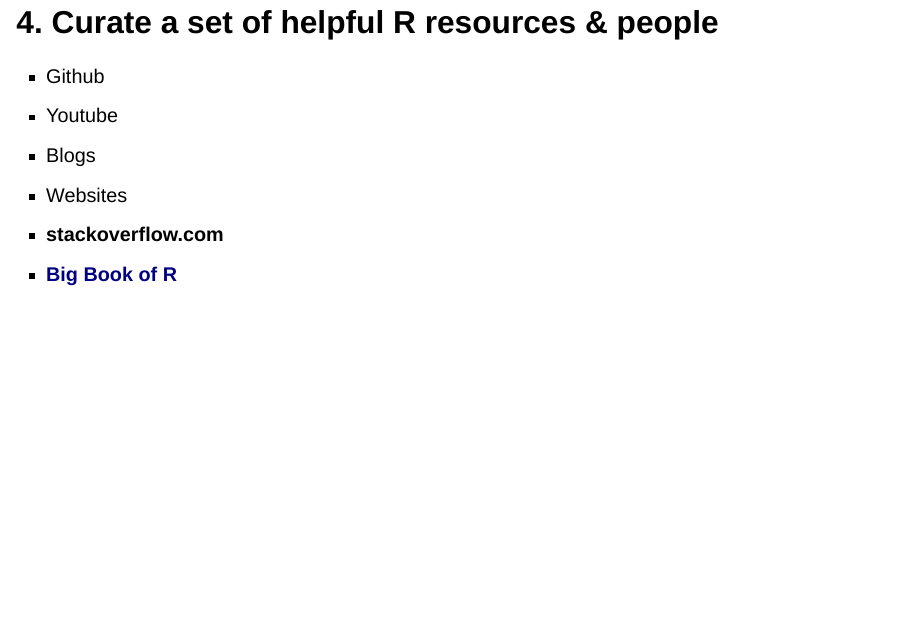
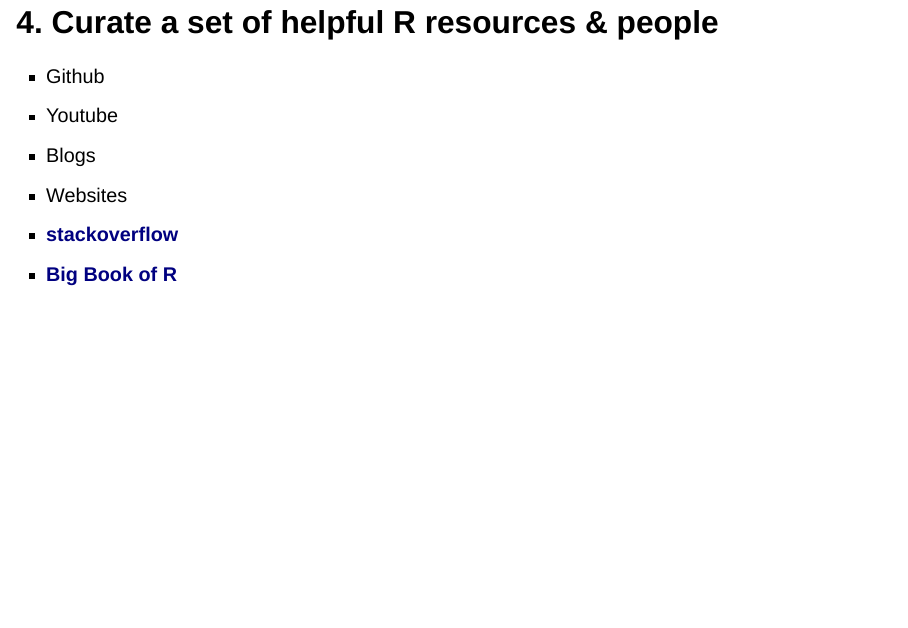
Before and after one commit to IwoA/WolnyR, a Quarto document (tips.qmd): page 5 of 10. Rendered offline with R 4.5, knitr and Pandoc in place of Quarto, with nearby package versions; drawn as Slidy slides in place of the format the file asks for.

Commit message:
kilka udoskonalen

```diff
--- a/tips.qmd
+++ b/tips.qmd
@@ -1,7 +1,14 @@
 ---
 title: "Tips for New R Users"
 author: "Iwo Augustyński"
-format: revealjs
+format:
+  revealjs:
+    incremental: true
+    theme: beige
+    logo: WUEB_horizontal_RGB_color_1.png
+    footer: "Programming in R and Python"
+    preview-links: true
+    self-contained: true
 editor: visual
 ---
 
@@ -33,7 +44,7 @@
 -   Youtube
 -   Blogs
 -   Websites
--   **stackoverflow.com**
+-   [**stackoverflow**](https://stackoverflow.com/questions/tagged/r)
 -   [**Big Book of R**](https://www.bigbookofr.com/)
 
 ## 5. Check the date on resources & advice pages
```
Also changed, not shown: tips.qmd (10 more changed lines).
